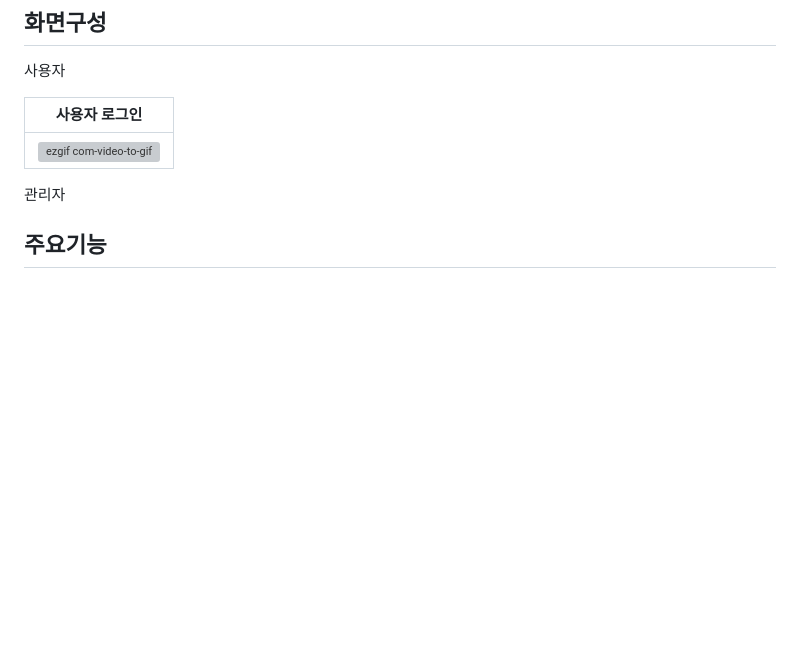
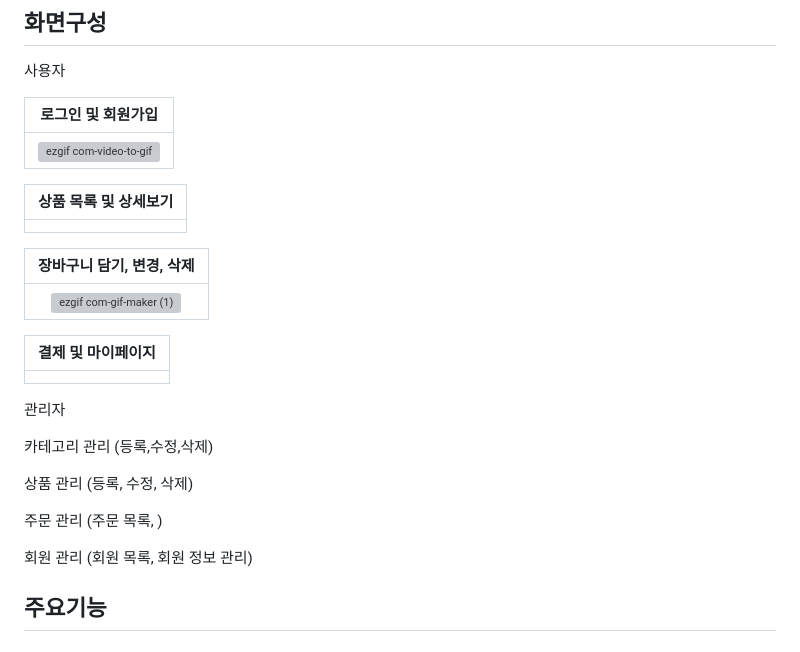
Before and after one commit to josolha/shoppingMall, a Markdown page: README.md, the part around the change. Drawn GitHub-style; blank space fills up the shorter version; grey boxes are pictures that could not be loaded.

```diff
--- a/README.md
+++ b/README.md
@@ -53,13 +53,34 @@
 
 사용자
 
-| 사용자 로그인|
+| 로그인 및 회원가입|
 | :--------: |
 | ![ezgif com-video-to-gif](https://github.com/josolha/shoppingMall/assets/74632395/5700d502-8be3-4674-8fe8-df2bf01174a4) |
 
 
+| 상품 목록 및 상세보기|
+| :--------: |
+|  |
+
+| 장바구니 담기, 변경, 삭제|
+| :--------: |
+|![ezgif com-gif-maker (1)](https://github.com/josolha/shoppingMall/assets/74632395/2d248a80-cd83-4484-aedf-47c546bbfdbc)|
+
+| 결제 및 마이페이지|
+| :--------: |
+|   |
+
 
 관리자
+
+카테고리 관리 (등록,수정,삭제)
+
+상품 관리 (등록, 수정, 삭제)
+
+주문 관리 (주문 목록, )
+
+회원 관리 (회원 목록, 회원 정보 관리)
+
 
 
 ## 주요기능
```
